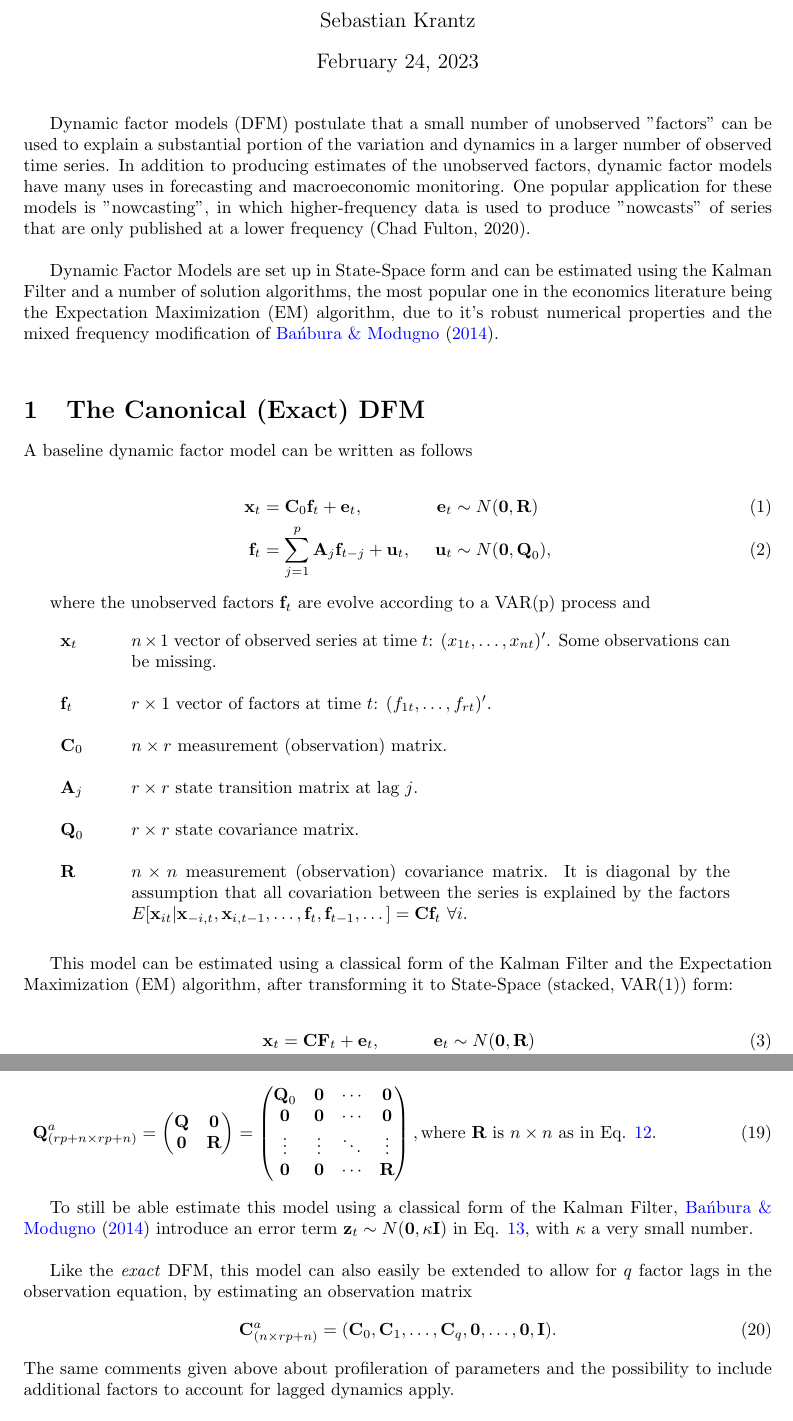
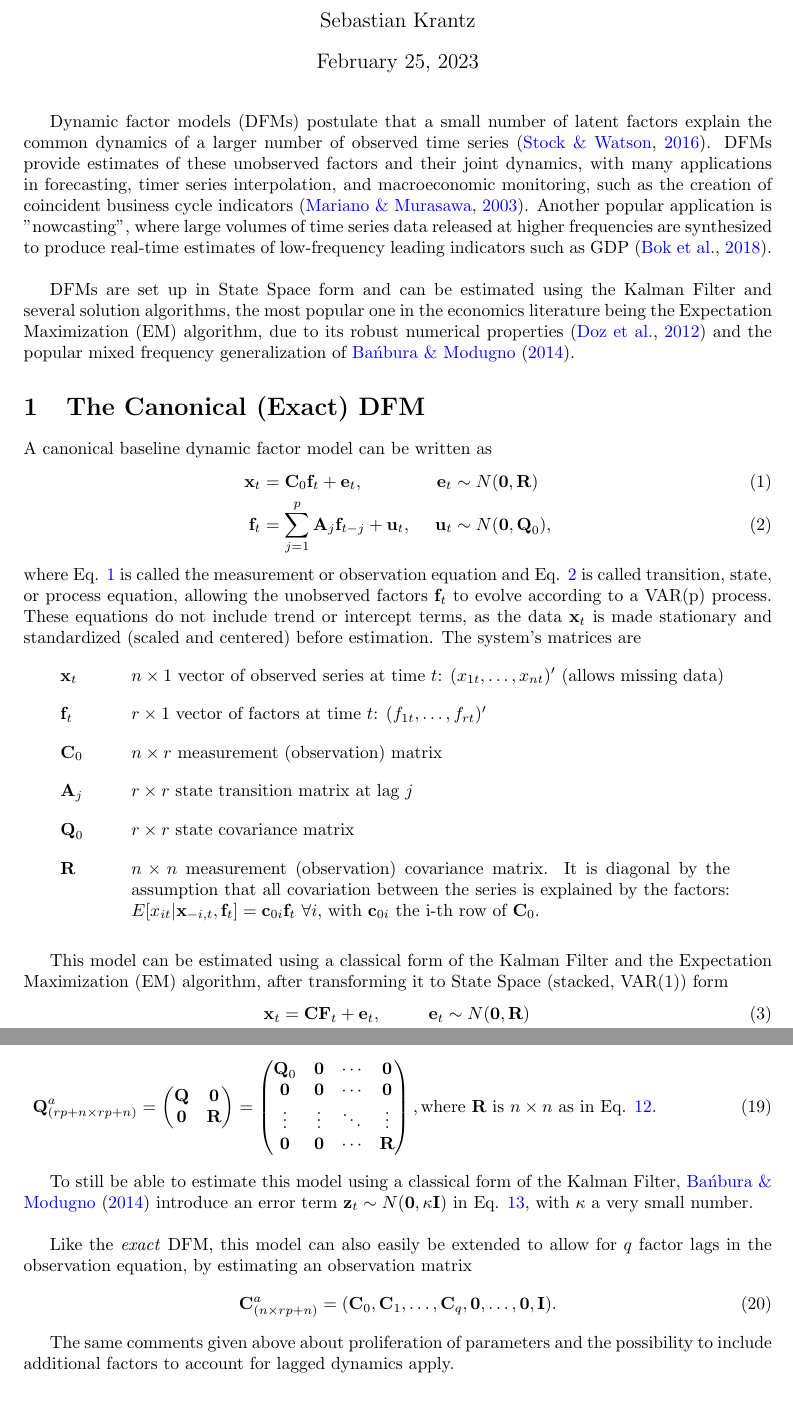
Before and after one commit to SebKrantz/dfms, a LaTeX document (misc/dynamic_factor_models/dynamic_factor_models.tex): two parts of pages 1 and 3 of 5, joined at a grey line, cut so that both start at the same text. The pictures show the PDF file misc/dynamic_factor_models/dynamic_factor_models.pdf that the author committed with the source.

Commit message:
Spelling and other corrections.

```diff
--- a/misc/dynamic_factor_models/dynamic_factor_models.tex
+++ b/misc/dynamic_factor_models/dynamic_factor_models.tex
@@ -28,28 +28,26 @@
 \begin{document}
 \maketitle
 
-Dynamic factor models (DFM) postulate that a small number of unobserved "factors" can be used to explain a substantial portion of the variation and dynamics in a larger number of observed time series. In addition to producing estimates of the unobserved factors, dynamic factor models have many uses in forecasting and macroeconomic monitoring. One popular application for these models is "nowcasting", in which higher-frequency data is used to produce "nowcasts" of series that are only published at a lower frequency (Chad Fulton, 2020). \newline
+Dynamic factor models (DFMs) postulate that a small number of latent factors explain the common dynamics of a larger number of observed time series \citep{stock2016dynamic}. DFMs provide estimates of these unobserved factors and their joint dynamics, with many applications in forecasting, timer series interpolation, and macroeconomic monitoring, such as the creation of coincident business cycle indicators \citep{mariano2003new}. Another popular application is "nowcasting", where large volumes of time series data released at higher frequencies are synthesized to produce real-time estimates of low-frequency leading indicators such as GDP \citep{bok2018macroeconomic}. \newline
 
-Dynamic Factor Models are set up in State-Space form and can be estimated using the Kalman Filter and a number of solution algorithms, the most popular one in the economics literature being the Expectation Maximization (EM) algorithm, due to it's robust numerical properties and the mixed frequency modification of \citet{banbura2014maximum}. \newline
+DFMs are set up in State Space form and can be estimated using the Kalman Filter and several solution algorithms, the most popular one in the economics literature being the Expectation Maximization (EM) algorithm, due to its robust numerical properties \citep{doz2012quasi} and the popular mixed frequency generalization of \citet{banbura2014maximum}. % \newline
 
 \section{The Canonical (Exact) DFM}
 
-A baseline dynamic factor model can be written as follows
-
+A canonical baseline dynamic factor model can be written as
 \begin{align} \label{eq:do}
 \textbf{x}_t &= \textbf{C}_0 \textbf{f}_t + \textbf{e}_t, \qquad\qquad\, \textbf{e}_t\sim N(\textbf{0}, \textbf{R}) \\ \label{eq:dt}
 \textbf{f}_t &= \sum_{j=1}^p \textbf{A}_j \textbf{f}_{t-j} + \textbf{u}_t, \quad\ \textbf{u}_t\sim  N(\textbf{0}, \textbf{Q}_0),
 \end{align}
-
-where the unobserved factors $\textbf{f}_t$ are evolve according to a VAR(p) process and  \newline
+\noindent where Eq. \ref{eq:do} is called the measurement or observation equation and Eq. \ref{eq:dt} is called transition, state, or process equation, allowing the unobserved factors $\textbf{f}_t$ to evolve according to a VAR(p) process. These equations do not include trend or intercept terms, as the data $\textbf{x}_t$ is made stationary and standardized (scaled and centered) before estimation. The system's matrices are \newline
 
 \begin{tabular}{p{1cm}p{12cm}}
-$\textbf{x}_t$ & $n \times 1$ vector of observed series at time $t$: $(x_{1t}, \dots, x_{nt})'$. Some observations can be missing.  \\\\
-$\textbf{f}_t$ & $r \times 1$ vector of factors at time $t$: $(f_{1t}, \dots, f_{rt})'$.\\\\
-$\textbf{C}_0$ & $n \times r$ measurement (observation) matrix.\\\\
-$\textbf{A}_j$ & $r \times r$ state transition matrix at lag $j$. \\\\
-$\textbf{Q}_0$ & $r \times r$ state covariance matrix.\\\\
-$\textbf{R}$ & $n \times n$ measurement (observation) covariance matrix. It is diagonal by the assumption that all covariation between the series is explained by the factors $E[\textbf{x}_{it}|\textbf{x}_{-i,t},\textbf{x}_{i,t-1}, \dots, \textbf{f}_t, \textbf{f}_{t-1}, \dots] = \textbf{Cf}_t\ \forall i$.
+$\textbf{x}_t$ & $n \times 1$ vector of observed series at time $t$: $(x_{1t}, \dots, x_{nt})'$ (allows missing data)  \\[1em]
+$\textbf{f}_t$ & $r \times 1$ vector of factors at time $t$: $(f_{1t}, \dots, f_{rt})'$\\[1em]
+$\textbf{C}_0$ & $n \times r$ measurement (observation) matrix\\[1em]
+$\textbf{A}_j$ & $r \times r$ state transition matrix at lag $j$ \\[1em]
+$\textbf{Q}_0$ & $r \times r$ state covariance matrix\\[1em]
+$\textbf{R}$ & $n \times n$ measurement (observation) covariance matrix. It is diagonal by the assumption that all covariation between the series is explained by the factors: $E[x_{it}|\textbf{x}_{-i,t},\textbf{f}_t] = \textbf{c}_{0i}\textbf{f}_t\ \forall i$, with $\textbf{c}_{0i}$ the i-th row of $\textbf{C}_0$.
 \end{tabular}
 \\\\
 
@@ -58,10 +55,12 @@ This model can be estimated using a classical form of the Kalman Filter and the
 \begin{align}
-\textbf{x}_t &= \textbf{C} \textbf{F}_t + \textbf{e}_t, \qquad\quad \textbf{e}_t\sim N(\textbf{0}, \textbf{R}) \\
+\textbf{x}_t &= \textbf{C} \textbf{F}_t + \textbf{e}_t, \qquad\ \ \textbf{e}_t\sim N(\textbf{0}, \textbf{R}) \\
 \textbf{F}_t &= \textbf{AF}_{t-1} + \textbf{u}_t, \quad\ \textbf{u}_t\sim  N(\textbf{0}, \textbf{Q}),
 \end{align}
 where $\textbf{x}_t$, $\textbf{e}_t$ and \textbf{R} are as in Eq. \ref{eq:do}, and the other matrices are
 
-\begin{align}
+\newpage
+
+\begin{align} \vspace{-4cm}
 \textbf{F}_{t\ (rp \times 1)}  &= (\textbf{f}_t', \textbf{f}_{t-1}', \dots, \textbf{f}_{t-p}')' = (f_{1t}, \dots, f_{rt}, f_{1,t-1}, \dots, f_{r,t-1}, \dots, f_{1,t-p}, \dots, f_{r,t-p})' \\[1em]
 \textbf{C}_{(n \times rp)}  &= (\textbf{C}_0, \textbf{0}, \dots, \textbf{0}), \text{where \textbf{0} are $n\times r$ matrices of zeros for each factor lag} \\[1em]
 \textbf{A}_{(rp \times rp)}  &= \begin{pmatrix}
@@ -89,14 +88,16 @@ The estimation of this model using the EM algorithm, with initial values of the
 \item No relationship between lagged error terms in the either measurement or transition equation (no serial correlation)
 \end{enumerate}
 
-Particularly assumption 4 is quite restrictive since it stipulates that all time dynamics in $\textbf{x}_t$ need to be accounted for by the factors. Within the framework of the \emph{exact} DFM, assumption 3 can easily be relaxed to allow $q$ lags of the factors in the measurement equation
+Particularly assumption 4 is quite restrictive since it stipulates that all time dynamics in $\textbf{x}_t$ need to be accounted for by the factors. \newline
+
+Within the framework of the \emph{exact} DFM, assumption 3 can easily be relaxed to allow $q$ lags of the factors in the measurement equation
 \begin{equation}
 \textbf{x}_t = \sum_{i=0}^q \textbf{C}_i \textbf{f}_{t-i} + \textbf{e}_t, \qquad \textbf{e}_t\sim N(\textbf{0}, \textbf{R}).
 \end{equation}
-In this case the stacked notation remains the same as long as $q < r-1$, with observation matrix
+In this case, the stacked notation remains the same as long as $q < r-1$, with observation matrix
 \begin{equation} \label{eq:Clags}
 \textbf{C}_{(n \times rp)}  = (\textbf{C}_0, \textbf{C}_1, \dots, \textbf{C}_q, \textbf{0}, \dots, \textbf{0})
 \end{equation}
-modified to estimate the lagged loadings $\textbf{C}_i$. However, because of the profileration of parameters, this extension has not received much attention. Furthermore, in the presence of significant lagged dynamics, increasing the number of factors $r$ is often successful in capturing these dynamics, with certain factors loading strongly on the lagged indicators and others on the contemporaneous ones. \newline
+modified to estimate the lagged loadings $\textbf{C}_i$. However, because of the proliferation of parameters, this extension has not received much attention. Furthermore, in the presence of significant lagged dynamics, increasing the number of factors $r$ is often successful in capturing these dynamics, with certain factors loading strongly on the lagged indicators and others on the contemporaneous ones. \newline
 
 
@@ -150,11 +151,10 @@ where $\textbf{x}_t$ is as in Eq. \ref{eq:do}, and the other matrices are
 \end{pmatrix}, \text{where \textbf{R} is $n\times n$ as in Eq. \ref{eq:ar1}.}
 \end{align}
 
-To still be able estimate this model using a classical form of the Kalman Filter, \citet{banbura2014maximum} introduce an error term $\textbf{z}_t \sim N(\textbf{0}, \kappa \textbf{I})$ in Eq. \ref{eq:doar1}, with $\kappa$ a very small number. \newline
+To still be able to estimate this model using a classical form of the Kalman Filter, \citet{banbura2014maximum} introduce an error term $\textbf{z}_t \sim N(\textbf{0}, \kappa \textbf{I})$ in Eq. \ref{eq:doar1}, with $\kappa$ a very small number. \newline
 
 Like the \emph{exact} DFM, this model can also easily be extended to allow for $q$ factor lags in the observation equation, by estimating an observation matrix
 \begin{equation}
 \textbf{C}^a_{(n \times rp+n)}  = (\textbf{C}_0, \textbf{C}_1, \dots, \textbf{C}_q, \textbf{0}, \dots, \textbf{0}, \textbf{I}).
 \end{equation}
-The same comments given above about profileration of parameters and the possibility to include additional factors to account for lagged dynamics apply. \newline
 
@@ -164,7 +166,7 @@ In general, \citet{doz2011two, doz2012quasi} show that in the presence of serial
 
 \section{Mixed Frequency}
 
-Building on the work of \citet{mariano2003new}, \citet{banbura2014maximum} and \citet{bok2018macroeconomic} (New York FED Nowcast) popularized EM based estimation of large mixed-frequency (monthly and quarterly) DFMs as workhorse models in economic nowcasting practice. The key addition of \citet{mariano2003new} was to model observed quarterly series by unobserved monthly counterparts, and then place appropriate restrictions on the observation matrix (\textbf{C}). \newline
+Building on the work of \citet{mariano2003new}, \citet{banbura2014maximum} and \citet{bok2018macroeconomic} (New York FED Nowcast) popularized EM-based estimation of large mixed-frequency (monthly and quarterly) DFMs as workhorse models in economic nowcasting practice. The key addition of \citet{mariano2003new} was to model observed quarterly series by unobserved monthly counterparts and then place appropriate restrictions on the observation matrix (\textbf{C}). \newline
 
 In particular, \citet{mariano2003new} consider the case of an observed quarterly series $X^q_t$ being the geometric mean of an unobserved monthly series $\tilde{X}^m_t$ and it's lags, i.e.
 \begin{equation}
```
Also changed, not shown: misc/dynamic_factor_models/dynamic_factor_models.pdf, misc/dynamic_factor_models/dynamic_factor_models.tex (21 more changed lines).
